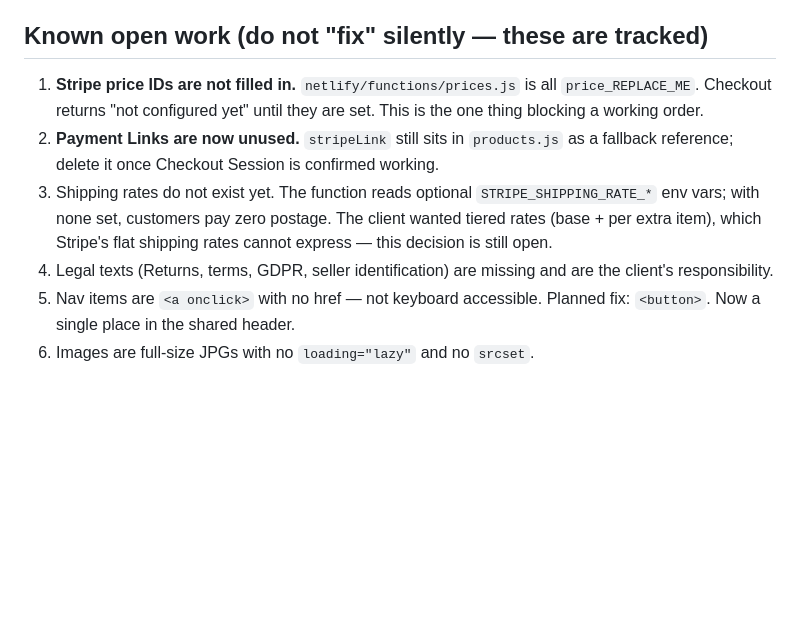
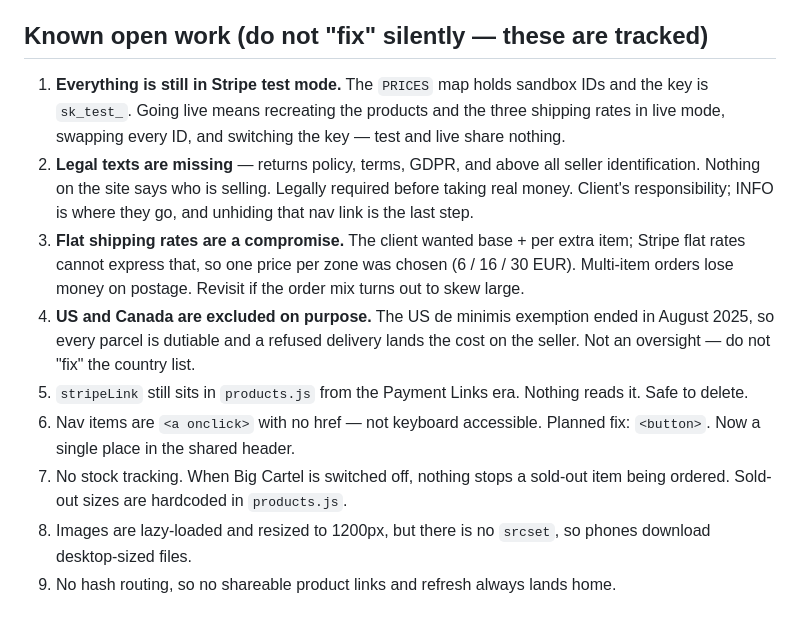
Before and after one commit to martinbartek12-beep/bart, a Markdown page: CLAUDE.md, the part around one of its changes. Drawn GitHub-style; blank space fills up the shorter version.

```diff
--- a/CLAUDE.md
+++ b/CLAUDE.md
@@ -60,17 +96,27 @@ sold out since the customer's last visit is dropped rather than reaching checkou
 
 ## Known open work (do not "fix" silently — these are tracked)
 
-1. **Stripe price IDs are not filled in.** `netlify/functions/prices.js` is all
-   `price_REPLACE_ME`. Checkout returns "not configured yet" until they are set.
-   This is the one thing blocking a working order.
-2. **Payment Links are now unused.** `stripeLink` still sits in `products.js` as
-   a fallback reference; delete it once Checkout Session is confirmed working.
-3. Shipping rates do not exist yet. The function reads optional
-   `STRIPE_SHIPPING_RATE_*` env vars; with none set, customers pay zero postage.
-   The client wanted tiered rates (base + per extra item), which Stripe's flat
-   shipping rates cannot express — this decision is still open.
-4. Legal texts (Returns, terms, GDPR, seller identification) are missing and
-   are the client's responsibility.
-5. Nav items are `<a onclick>` with no href — not keyboard accessible.
+1. **Everything is still in Stripe test mode.** The `PRICES` map holds sandbox
+   IDs and the key is `sk_test_`. Going live means recreating the products and
+   the three shipping rates in live mode, swapping every ID, and switching the
+   key — test and live share nothing.
+2. **Legal texts are missing** — returns policy, terms, GDPR, and above all
+   seller identification. Nothing on the site says who is selling. Legally
+   required before taking real money. Client's responsibility; INFO is where
+   they go, and unhiding that nav link is the last step.
+3. **Flat shipping rates are a compromise.** The client wanted base + per extra
+   item; Stripe flat rates cannot express that, so one price per zone was chosen
+   (6 / 16 / 30 EUR). Multi-item orders lose money on postage. Revisit if the
+   order mix turns out to skew large.
+4. **US and Canada are excluded on purpose.** The US de minimis exemption ended
+   in August 2025, so every parcel is dutiable and a refused delivery lands the
+   cost on the seller. Not an oversight — do not "fix" the country list.
+5. `stripeLink` still sits in `products.js` from the Payment Links era. Nothing
+   reads it. Safe to delete.
+6. Nav items are `<a onclick>` with no href — not keyboard accessible.
    Planned fix: `<button>`. Now a single place in the shared header.
-6. Images are full-size JPGs with no `loading="lazy"` and no `srcset`.
+7. No stock tracking. When Big Cartel is switched off, nothing stops a sold-out
+   item being ordered. Sold-out sizes are hardcoded in `products.js`.
+8. Images are lazy-loaded and resized to 1200px, but there is no `srcset`, so
+   phones download desktop-sized files.
+9. No hash routing, so no shareable product links and refresh always lands home.
```
Also changed, not shown: other parts of CLAUDE.md (+42 -6 lines).
